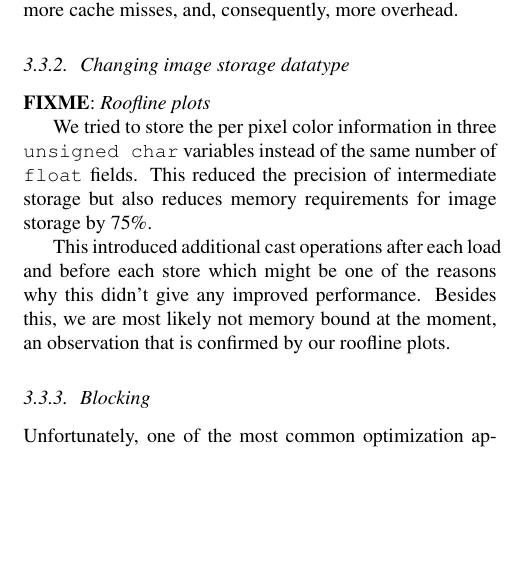
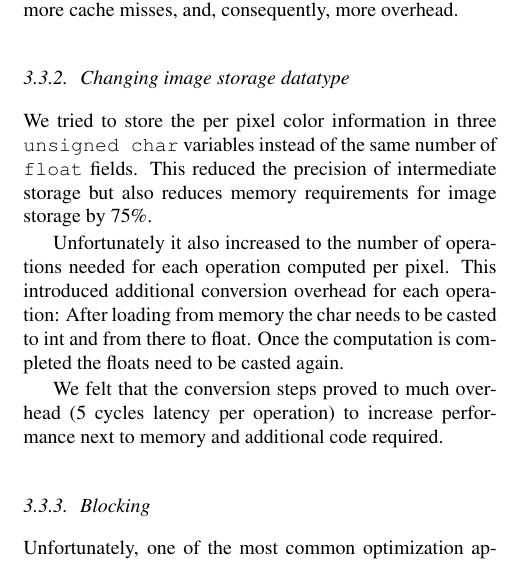
Before and after one commit to karhu/domain-transform, a LaTeX paper (report/report.tex, which reads report/3_method.tex): part of one column of page 4 of 5, cut so that both start at the same text, the shorter picture padded with empty space. Compiled offline with pdfLaTeX.

Commit message:
Unsigned char

```diff
--- a/report/3_method.tex
+++ b/report/3_method.tex
@@ -158,12 +159,12 @@ Firstly it might be that such precomputed values already exist, as these rather
 
 \subsubsection{Changing image storage datatype}
 
-\fixme{Roofline plots}
-
 We tried to store the per pixel color information in three \texttt{unsigned char} variables instead of the same number of \texttt{float} fields. This reduced the precision of intermediate storage but also reduces memory requirements for image storage by 75\%.
 
-This introduced additional cast operations after each load and before each store which might be one of the reasons why this didn't give any improved performance. Besides this, we are most likely not memory bound at the moment, an observation that is confirmed by our roofline plots.
+Unfortunately it also increased to the number of operations needed for each operation computed per pixel.
+This introduced additional conversion overhead for each operation: After loading from memory the char needs to be casted to int and from there to float. Once the computation is completed the floats need to be casted again.
 
+We felt that the conversion steps proved to much overhead (5 cycles latency per operation) to increase performance next to memory and additional code required.
 \comment{
 Apart from changing the precision that would also mean conversion overhead between float and char, as we still need to average over the pixels, which requires floating point operations.
 }
```
Also changed, not shown: report/3_method.tex (1 more changed lines).
